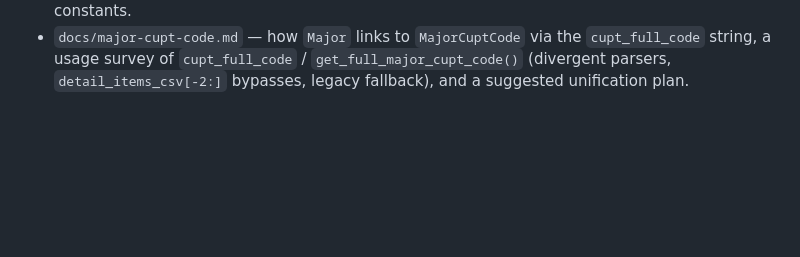
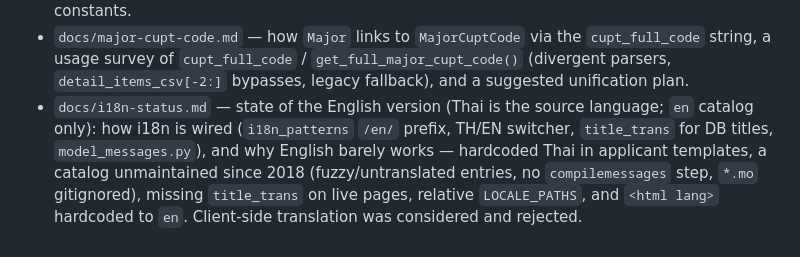
Before and after one commit to jittat/admapp, a Markdown page: CLAUDE.md, the part around the change. GitHub-like rendering; blank space fills up the shorter version.

Commit message:
added i18n status doc
Co-Authored-By: Claude Opus 5.5 <noreply@anthropic.com>

```diff
--- a/CLAUDE.md
+++ b/CLAUDE.md
@@ -91,3 +91,11 @@ analyses):
   `cupt_full_code` string, a usage survey of `cupt_full_code` /
   `get_full_major_cupt_code()` (divergent parsers, `detail_items_csv[-2:]`
   bypasses, legacy fallback), and a suggested unification plan.
+- `docs/i18n-status.md` — state of the English version (Thai is the
+  source language; `en` catalog only): how i18n is wired (`i18n_patterns`
+  `/en/` prefix, TH/EN switcher, `title_trans` for DB titles,
+  `model_messages.py`), and why English barely works — hardcoded Thai in
+  applicant templates, a catalog unmaintained since 2018 (fuzzy/untranslated
+  entries, no `compilemessages` step, `*.mo` gitignored), missing
+  `title_trans` on live pages, relative `LOCALE_PATHS`, and `<html lang>`
+  hardcoded to `en`. Client-side translation was considered and rejected.
```
Also changed, not shown: docs/i18n-status.md (added, +190 -0 lines).
